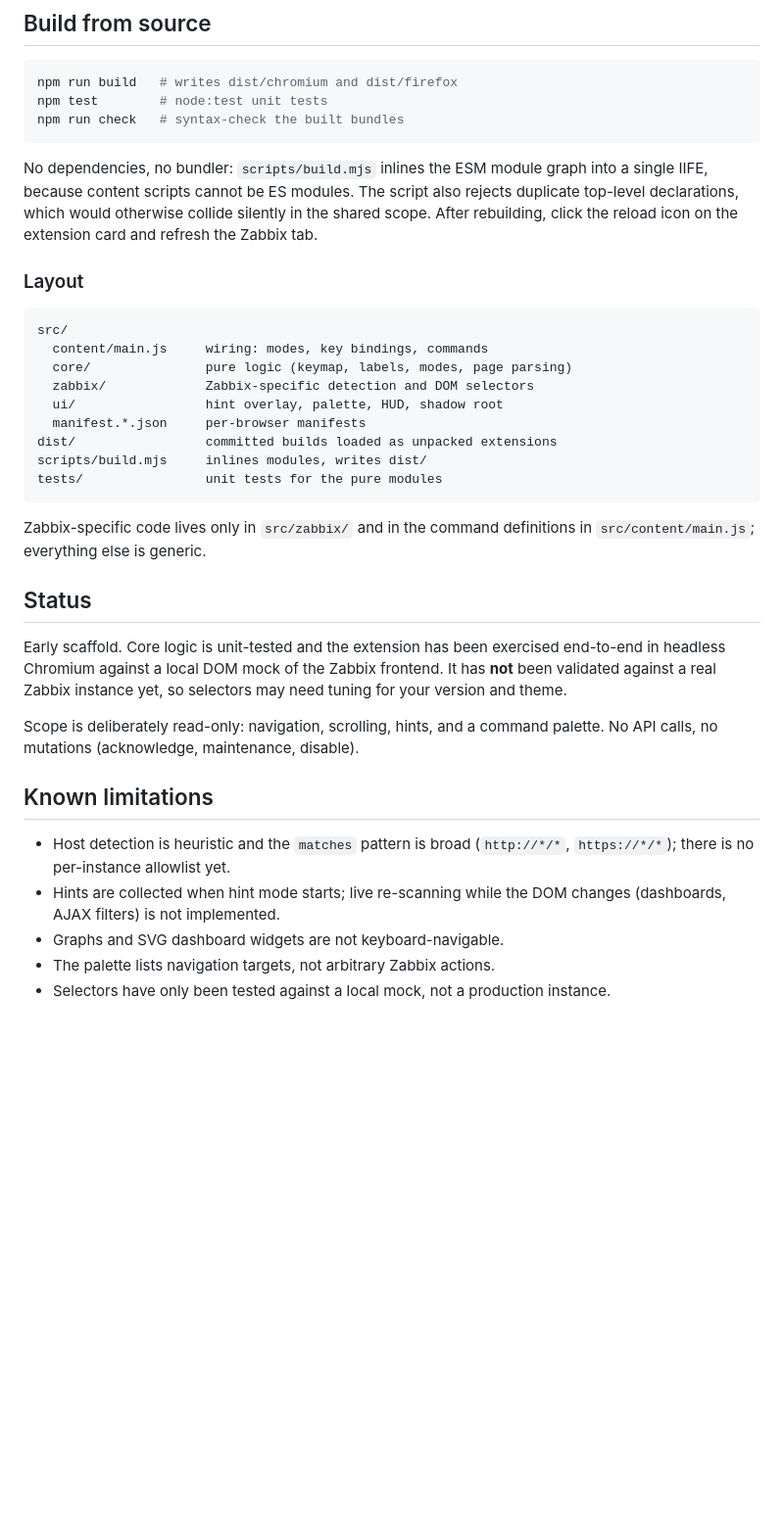
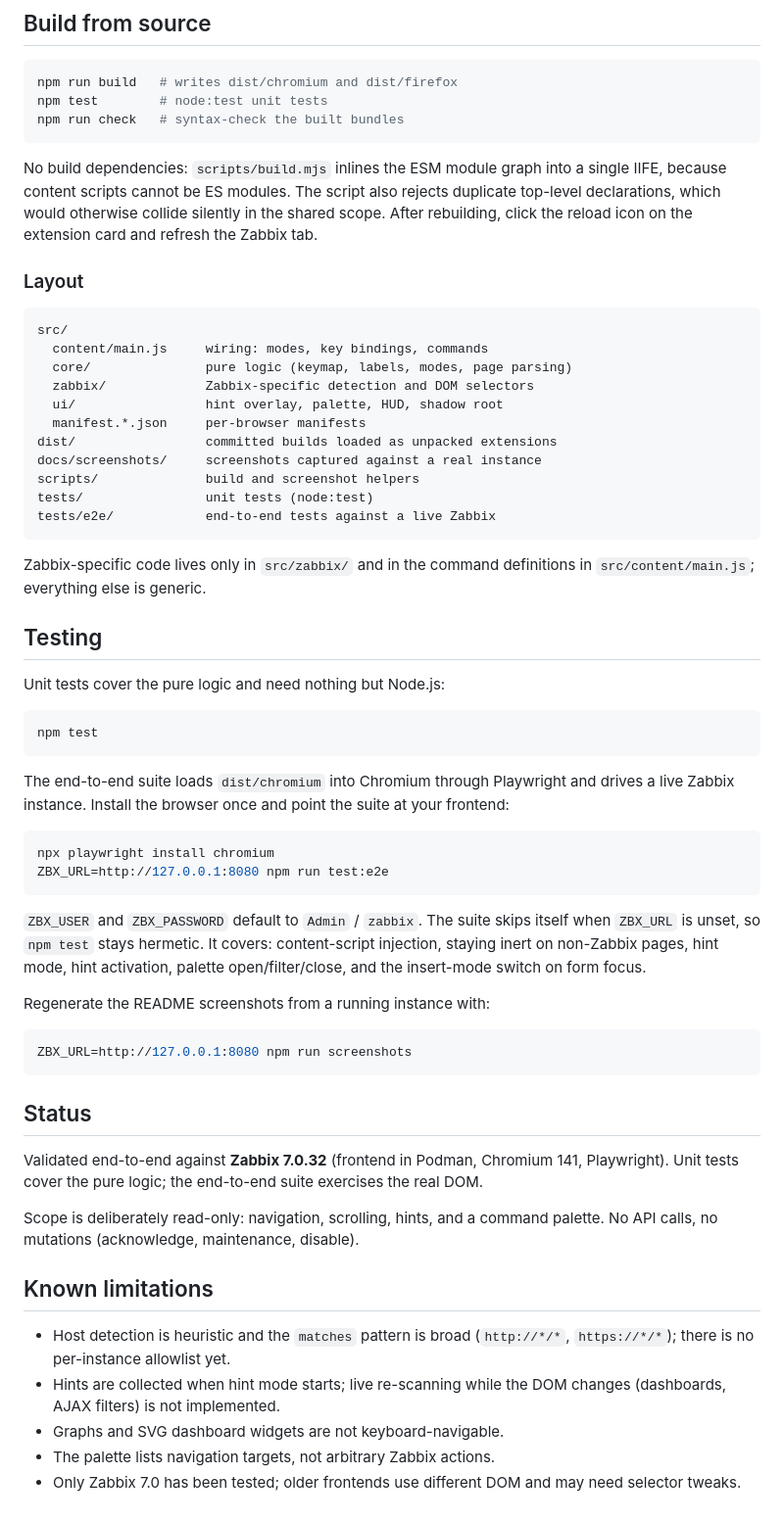
Before and after one commit to pietrusiewicz/zabbix-vim, a Markdown page: README.md, the part around one of its changes. Shown at 98% size. GitHub-like rendering; blank space fills up the shorter version.

````diff
--- a/README.md
+++ b/README.md
@@ -69,7 +81,7 @@ npm test        # node:test unit tests
 npm run check   # syntax-check the built bundles
 ```
 
-No dependencies, no bundler: `scripts/build.mjs` inlines the ESM module graph into a single IIFE, because content scripts cannot be ES modules. The script also rejects duplicate top-level declarations, which would otherwise collide silently in the shared scope. After rebuilding, click the reload icon on the extension card and refresh the Zabbix tab.
+No build dependencies: `scripts/build.mjs` inlines the ESM module graph into a single IIFE, because content scripts cannot be ES modules. The script also rejects duplicate top-level declarations, which would otherwise collide silently in the shared scope. After rebuilding, click the reload icon on the extension card and refresh the Zabbix tab.
 
 ### Layout
 
@@ -81,15 +93,40 @@ src/
   ui/                 hint overlay, palette, HUD, shadow root
   manifest.*.json     per-browser manifests
 dist/                 committed builds loaded as unpacked extensions
-scripts/build.mjs     inlines modules, writes dist/
-tests/                unit tests for the pure modules
+docs/screenshots/     screenshots captured against a real instance
+scripts/              build and screenshot helpers
+tests/                unit tests (node:test)
+tests/e2e/            end-to-end tests against a live Zabbix
 ```
 
 Zabbix-specific code lives only in `src/zabbix/` and in the command definitions in `src/content/main.js`; everything else is generic.
 
+## Testing
+
+Unit tests cover the pure logic and need nothing but Node.js:
+
+```bash
+npm test
+```
+
+The end-to-end suite loads `dist/chromium` into Chromium through Playwright and drives a live Zabbix instance. Install the browser once and point the suite at your frontend:
+
+```bash
+npx playwright install chromium
+ZBX_URL=http://127.0.0.1:8080 npm run test:e2e
+```
+
+`ZBX_USER` and `ZBX_PASSWORD` default to `Admin` / `zabbix`. The suite skips itself when `ZBX_URL` is unset, so `npm test` stays hermetic. It covers: content-script injection, staying inert on non-Zabbix pages, hint mode, hint activation, palette open/filter/close, and the insert-mode switch on form focus.
+
+Regenerate the README screenshots from a running instance with:
+
+```bash
+ZBX_URL=http://127.0.0.1:8080 npm run screenshots
+```
+
 ## Status
 
-Early scaffold. Core logic is unit-tested and the extension has been exercised end-to-end in headless Chromium against a local DOM mock of the Zabbix frontend. It has **not** been validated against a real Zabbix instance yet, so selectors may need tuning for your version and theme.
+Validated end-to-end against **Zabbix 7.0.32** (frontend in Podman, Chromium 141, Playwright). Unit tests cover the pure logic; the end-to-end suite exercises the real DOM.
 
 Scope is deliberately read-only: navigation, scrolling, hints, and a command palette. No API calls, no mutations (acknowledge, maintenance, disable).
 
@@ -99,4 +136,4 @@ Scope is deliberately read-only: navigation, scrolling, hints, and a command pal
 - Hints are collected when hint mode starts; live re-scanning while the DOM changes (dashboards, AJAX filters) is not implemented.
 - Graphs and SVG dashboard widgets are not keyboard-navigable.
 - The palette lists navigation targets, not arbitrary Zabbix actions.
-- Selectors have only been tested against a local mock, not a production instance.
+- Only Zabbix 7.0 has been tested; older frontends use different DOM and may need selector tweaks.
````
Also changed, not shown: other parts of README.md (+12 -0 lines), docs/screenshots/01-hosts.png (added), docs/screenshots/02-hints.png (added), docs/screenshots/03-palette.png (added), docs/screenshots/04-problems-hints.png (added).
